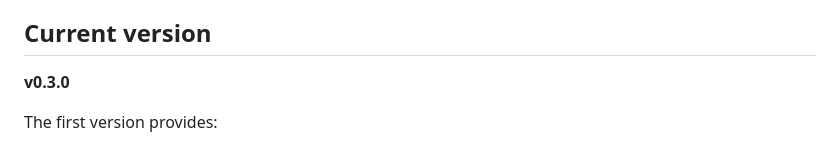
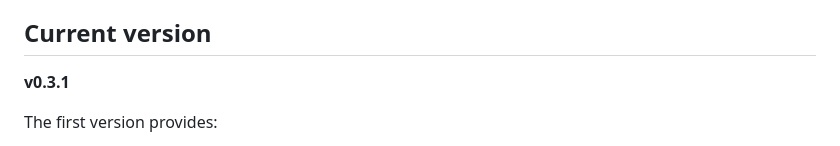
Before and after one commit to LCAofImpossible/lca-dataset-fit-checker, a Markdown page: README.md, the part around one of its changes. Rendered like a GitHub page.

```diff
--- a/README.md
+++ b/README.md
@@ -4,7 +4,7 @@ Browser-only screening tool for assessing how well an LCA dataset represents a r
 
 ## Current version
 
-**v0.3.0**
+**v0.3.1**
 
 The first version provides:
 
```
Also changed, not shown: other parts of README.md (+3 -3 lines).
